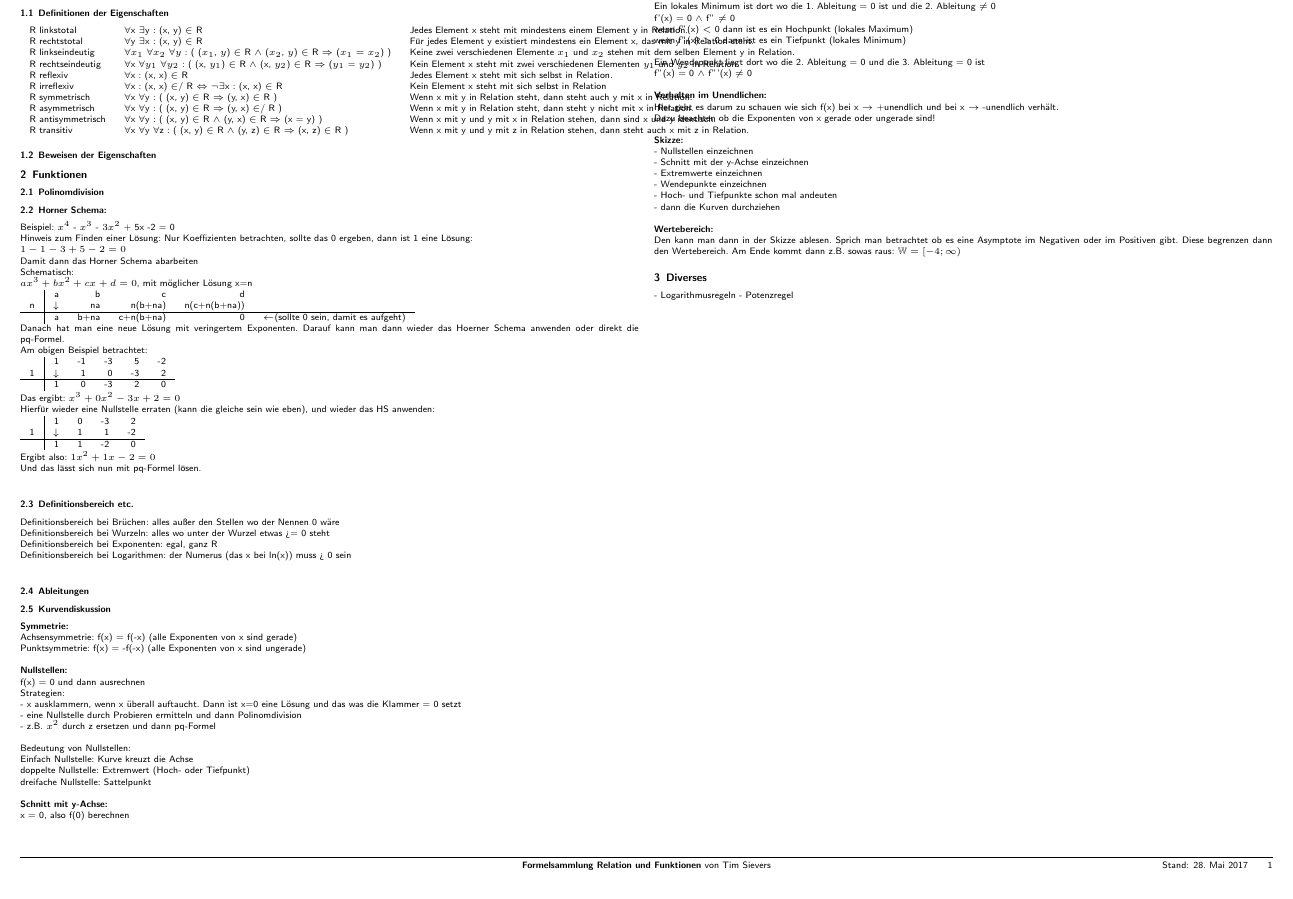
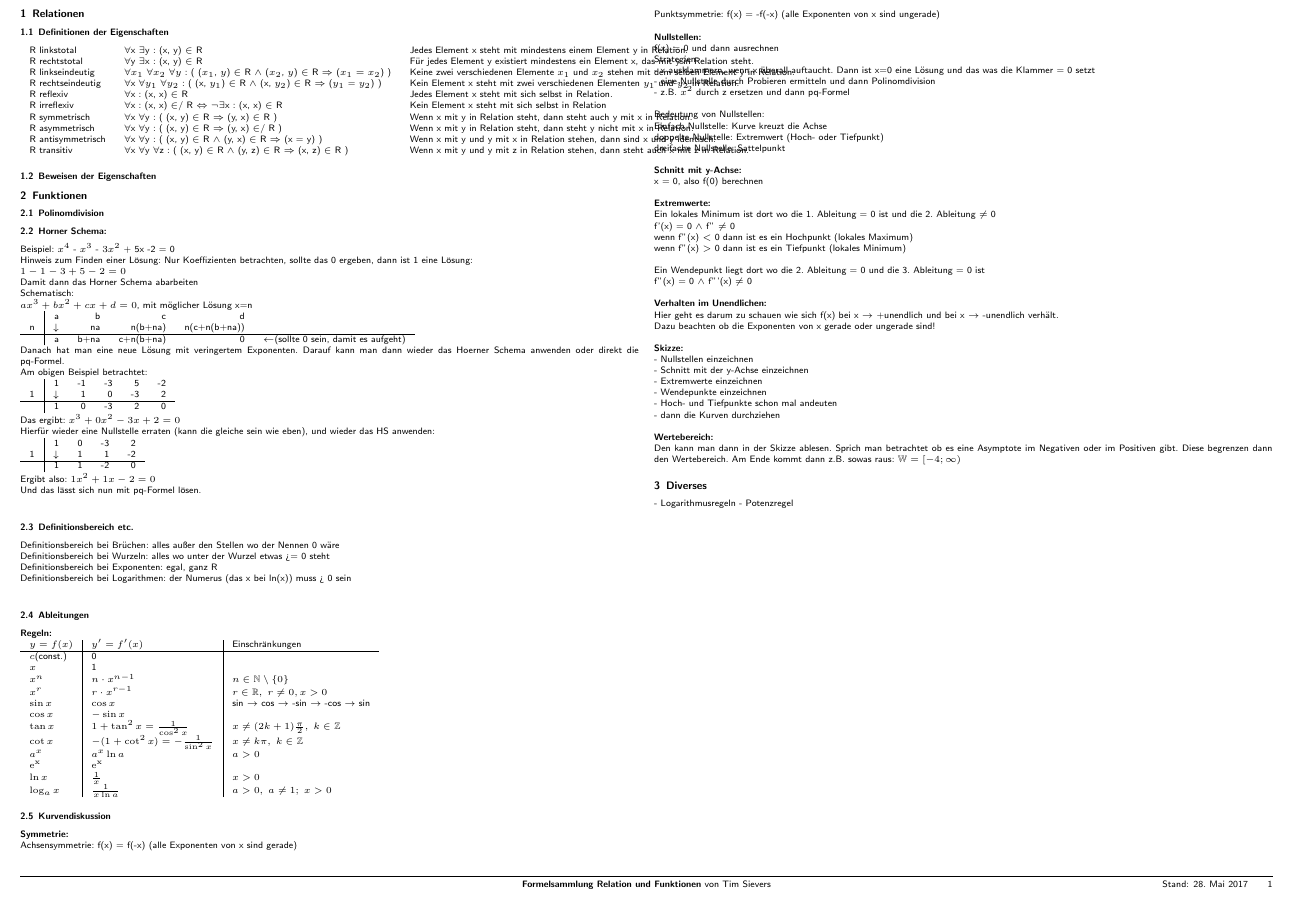
Before and after one commit to timwillsie/Formelsammlung_LA, a LaTeX document (RuF/Formelsammlung.tex): part of the page, cut so that both start at the same text. Compiled offline with pdfLaTeX.

Commit message:
added Ableitungsregeln

```diff
--- a/RuF/Formelsammlung.tex
+++ b/RuF/Formelsammlung.tex
@@ -135,6 +135,23 @@ Definitionsbereich bei Exponenten: egal, ganz R \\
 Definitionsbereich bei Logarithmen: der Numerus (das x bei ln(x)) muss > 0 sein \\
 
 \subsubsection{Ableitungen}
+\textbf{Regeln:}\\
+\begin{tabular}{l|l|l}
+$ y=f(x) $		& $ y'=f'(x) $ 								& Einschränkungen 									\\
+\hline
+$ c $(const.)	& 0 																								\\
+$ x $			& 1																								\\
+$ x^n $			& $ n \cdot x^{n-1} $						& $ n \in \mathbb N \setminus \{0\} $ 				\\
+$ x^r $			& $ r \cdot x^{r-1} $						& $ r \in \mathbb R, \; r \neq 0, x>0 $ 				\\
+$ \sin x $		& $ \cos x $ 								& sin $\rightarrow$ cos $\rightarrow$ -sin $\rightarrow$ -cos $\rightarrow$ sin\\
+$ \cos x $		& $ -\sin x $ 								&													\\
+$ \tan x $		& $ 1+ \tan^2 x = \frac{1}{\cos^2 x} $		& $ x \neq (2k+1)\frac{\pi}{2}, \; k \in \mathbb Z $ 	\\
+$ \cot x $		& $ -(1+ \cot^2 x) = - \frac{1}{\sin^2 x} $	& $ x \neq k \pi, \; k \in \mathbb Z $ 				\\
+$ a^x $			& $ a^x \ln a $								& $ a>0 $ 											\\
+$ \rm e^x $		& $ \rm e^x $ 								&													\\
+$ \ln x $		& $ \frac{1}{x} $							& $ x>0 $ 											\\
+$ \log_a x $		& $ \frac{1}{x \ln a} $						& $ a>0, \; a \neq 1; \; x>0 $ 						\\
+\end{tabular}
 
 \subsubsection{Kurvendiskussion}
 
```
Also changed, not shown: RuF/Formelsammlung.pdf, 2 other files.
